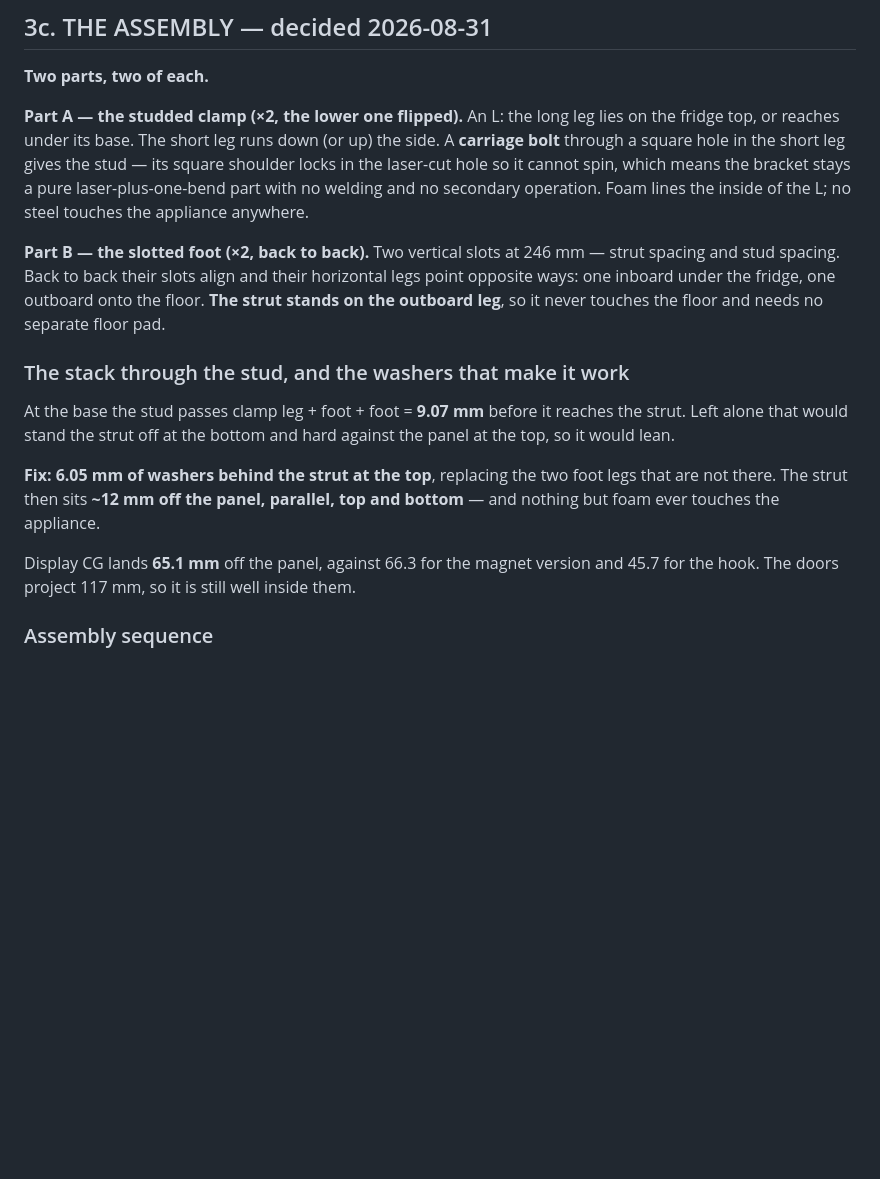
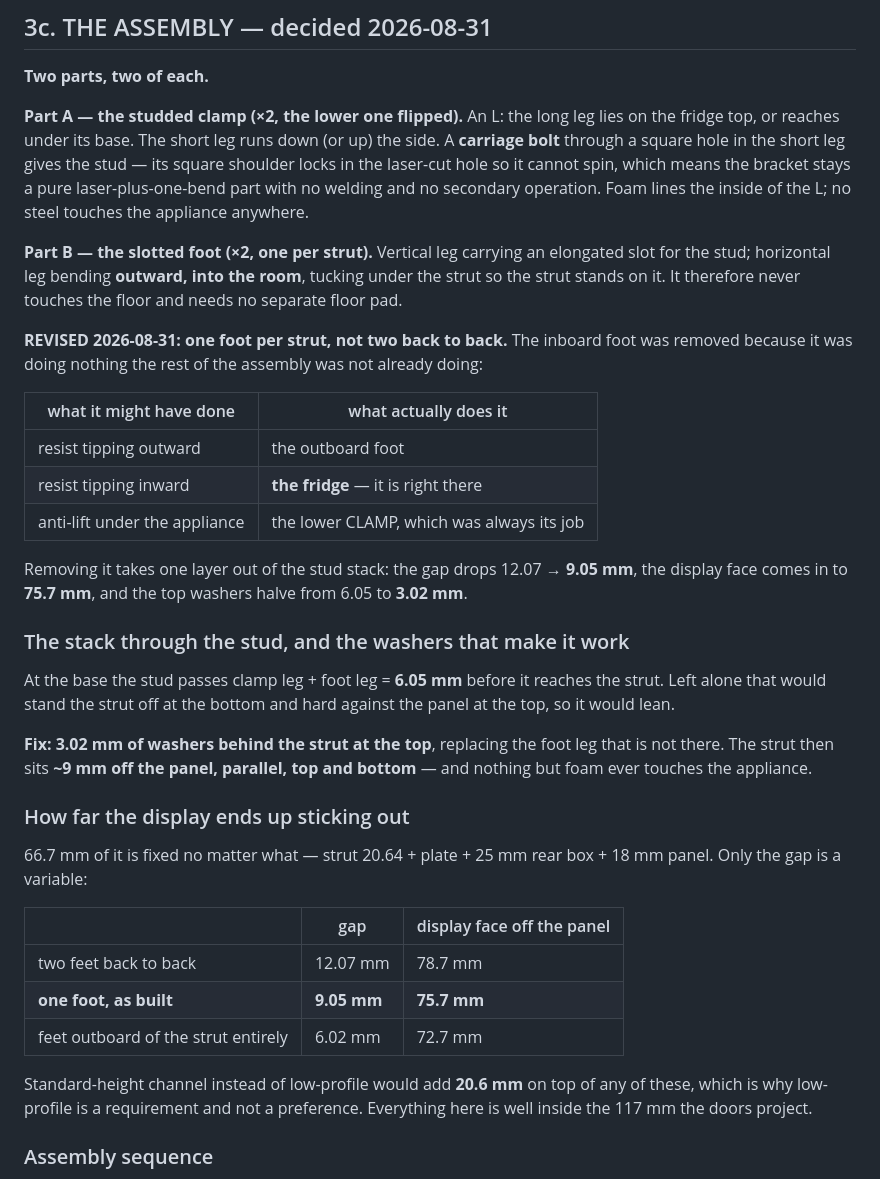
Before and after one commit to csmarshall/fridge-display-mount, a Markdown page: BRIEF.md, the part around the change. Rendered like a GitHub page; blank space fills up the shorter version.

Commit message:
One foot, not two: the inboard one was redundant
Charles: drop the inboard foot, keep the outboard one tucked under the strut.

It was doing nothing the rest of the assembly was not already doing. Tipping
outward is resisted by the outboard foot. Tipping inward is resisted by the
fridge, which is right there. Anti-lift under the appliance was always the lower
clamp's job, not the foot's.

Removing it takes a layer out of the stud stack: gap 12.07 -> 9.05 mm, display
face 78.7 -> 75.7 mm, and the top washers halve from 6.05 to 3.02 mm.

Also records why low-profile channel is a requirement rather than a preference:
standard height would add 20.6 mm to the projection, and 66.7 mm of the 75.7 is
already unavoidable -- strut, plate, the display's own 25 mm rear box and 18 mm
panel. The gap is the only part anyone can design.

Co-Authored-By: Claude Opus 5 (1M context) <noreply@anthropic.com>

```diff
--- a/BRIEF.md
+++ b/BRIEF.md
@@ -216,23 +216,46 @@ hole so it cannot spin, which means the bracket stays a pure laser-plus-one-bend
 welding and no secondary operation. Foam lines the inside of the L; no steel touches the appliance
 anywhere.
 
-**Part B — the slotted foot (×2, back to back).** Two vertical slots at 246 mm — strut spacing and
-stud spacing. Back to back their slots align and their horizontal legs point opposite ways: one
-inboard under the fridge, one outboard onto the floor. **The strut stands on the outboard leg**, so
-it never touches the floor and needs no separate floor pad.
+**Part B — the slotted foot (×2, one per strut).** Vertical leg carrying an elongated slot for the
+stud; horizontal leg bending **outward, into the room**, tucking under the strut so the strut
+stands on it. It therefore never touches the floor and needs no separate floor pad.
+
+**REVISED 2026-08-31: one foot per strut, not two back to back.** The inboard foot was removed
+because it was doing nothing the rest of the assembly was not already doing:
+
+| what it might have done | what actually does it |
+|---|---|
+| resist tipping outward | the outboard foot |
+| resist tipping inward | **the fridge** — it is right there |
+| anti-lift under the appliance | the lower CLAMP, which was always its job |
+
+Removing it takes one layer out of the stud stack: the gap drops 12.07 → **9.05 mm**, the display
+face comes in to **75.7 mm**, and the top washers halve from 6.05 to **3.02 mm**.
 
 ### The stack through the stud, and the washers that make it work
 
-At the base the stud passes clamp leg + foot + foot = **9.07 mm** before it reaches the strut. Left
+At the base the stud passes clamp leg + foot leg = **6.05 mm** before it reaches the strut. Left
 alone that would stand the strut off at the bottom and hard against the panel at the top, so it
 would lean.
 
-**Fix: 6.05 mm of washers behind the strut at the top**, replacing the two foot legs that are not
-there. The strut then sits **~12 mm off the panel, parallel, top and bottom** — and nothing but
-foam ever touches the appliance.
+**Fix: 3.02 mm of washers behind the strut at the top**, replacing the foot leg that is not there.
+The strut then sits **~9 mm off the panel, parallel, top and bottom** — and nothing but foam ever
+touches the appliance.
 
-Display CG lands **65.1 mm** off the panel, against 66.3 for the magnet version and 45.7 for the
-hook. The doors project 117 mm, so it is still well inside them.
+### How far the display ends up sticking out
+
+66.7 mm of it is fixed no matter what — strut 20.64 + plate + 25 mm rear box + 18 mm panel. Only
+the gap is a variable:
+
+| | gap | display face off the panel |
+|---|---|---|
+| two feet back to back | 12.07 mm | 78.7 mm |
+| **one foot, as built** | **9.05 mm** | **75.7 mm** |
+| feet outboard of the strut entirely | 6.02 mm | 72.7 mm |
+
+Standard-height channel instead of low-profile would add **20.6 mm** on top of any of these, which
+is why low-profile is a requirement and not a preference. Everything here is well inside the
+117 mm the doors project.
 
 ### Assembly sequence
 
```
Also changed, not shown: CLAUDE.md (+11 -3 lines).
